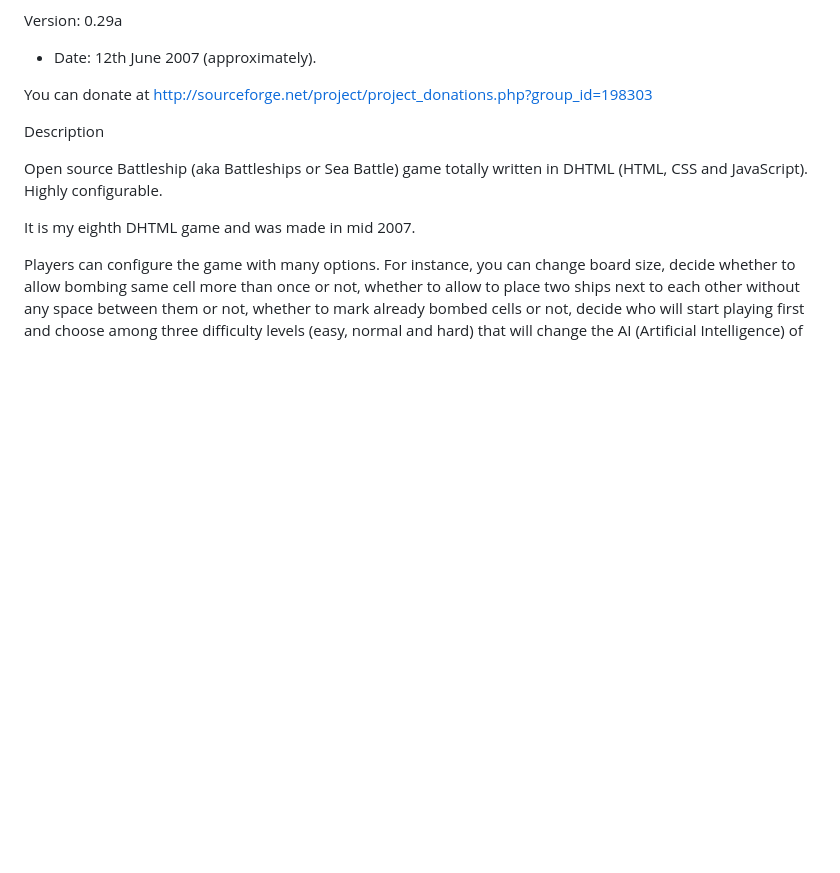
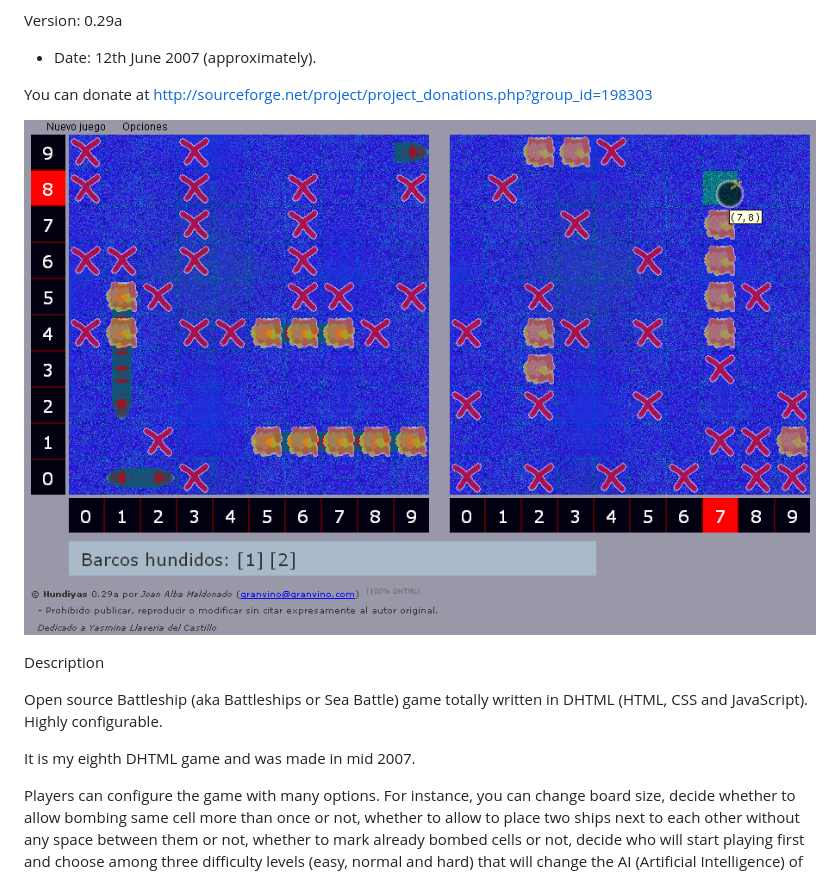
Before and after one commit to jalbam/hundiyas, a Markdown page: README.md, the part around the change. Drawn GitHub-style; pictures changed too: screenshot.gif (added); blank space fills up the shorter version.

Commit message:
Added screenshot

```diff
--- a/README.md
+++ b/README.md
@@ -8,6 +8,9 @@ Version: 0.29a
 - Date: 12th June 2007 (approximately).
 
 You can donate at http://sourceforge.net/project/project_donations.php?group_id=198303
+
+
+![ScreenShot](screenshot.gif)
 
 
 Description
```
